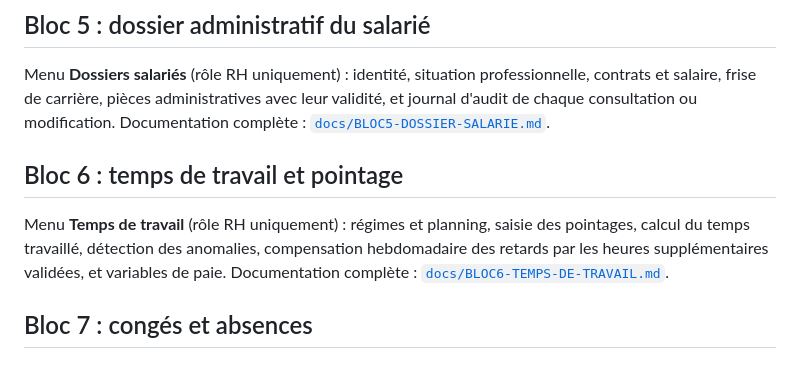
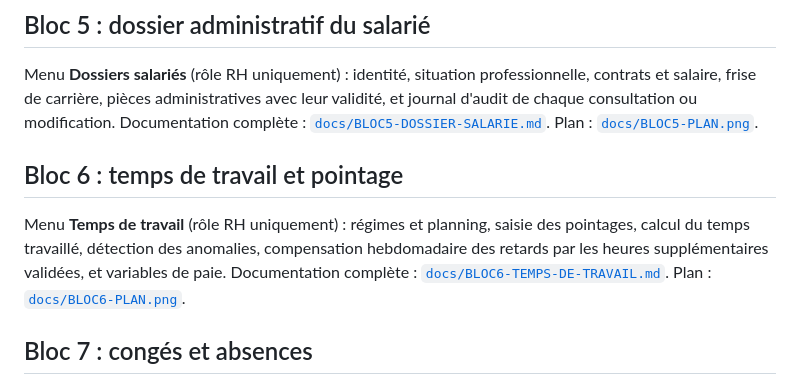
Before and after one commit to VlexandreMG/RH-mrTovo, a Markdown page: README.md, the part around the change. GitHub-like rendering.

Commit message:
FIn de la session avec Claude

```diff
--- a/README.md
+++ b/README.md
@@ -43,12 +43,12 @@ Les identifiants de statuts sont fixés dans `data.sql` et repris dans `Statuts.
 ## Bloc 5 : dossier administratif du salarié
 
 Menu **Dossiers salariés** (rôle RH uniquement) : identité, situation professionnelle, contrats et salaire, frise de carrière, pièces administratives avec leur validité, et journal d'audit de chaque consultation ou modification.
-Documentation complète : [`docs/BLOC5-DOSSIER-SALARIE.md`](./docs/BLOC5-DOSSIER-SALARIE.md).
+Documentation complète : [`docs/BLOC5-DOSSIER-SALARIE.md`](./docs/BLOC5-DOSSIER-SALARIE.md). Plan : [`docs/BLOC5-PLAN.png`](./docs/BLOC5-PLAN.png).
 
 ## Bloc 6 : temps de travail et pointage
 
 Menu **Temps de travail** (rôle RH uniquement) : régimes et planning, saisie des pointages, calcul du temps travaillé, détection des anomalies, compensation hebdomadaire des retards par les heures supplémentaires validées, et variables de paie.
-Documentation complète : [`docs/BLOC6-TEMPS-DE-TRAVAIL.md`](./docs/BLOC6-TEMPS-DE-TRAVAIL.md).
+Documentation complète : [`docs/BLOC6-TEMPS-DE-TRAVAIL.md`](./docs/BLOC6-TEMPS-DE-TRAVAIL.md). Plan : [`docs/BLOC6-PLAN.png`](./docs/BLOC6-PLAN.png).
 
 ## Bloc 7 : congés et absences
 
```
Also changed, not shown: docs/BLOC5-DOSSIER-SALARIE.md (+2 -0 lines), docs/BLOC6-TEMPS-DE-TRAVAIL.md (+2 -0 lines), docs/BLOC5-PLAN.png (added), docs/BLOC6-PLAN.png (added), 1 other file.
